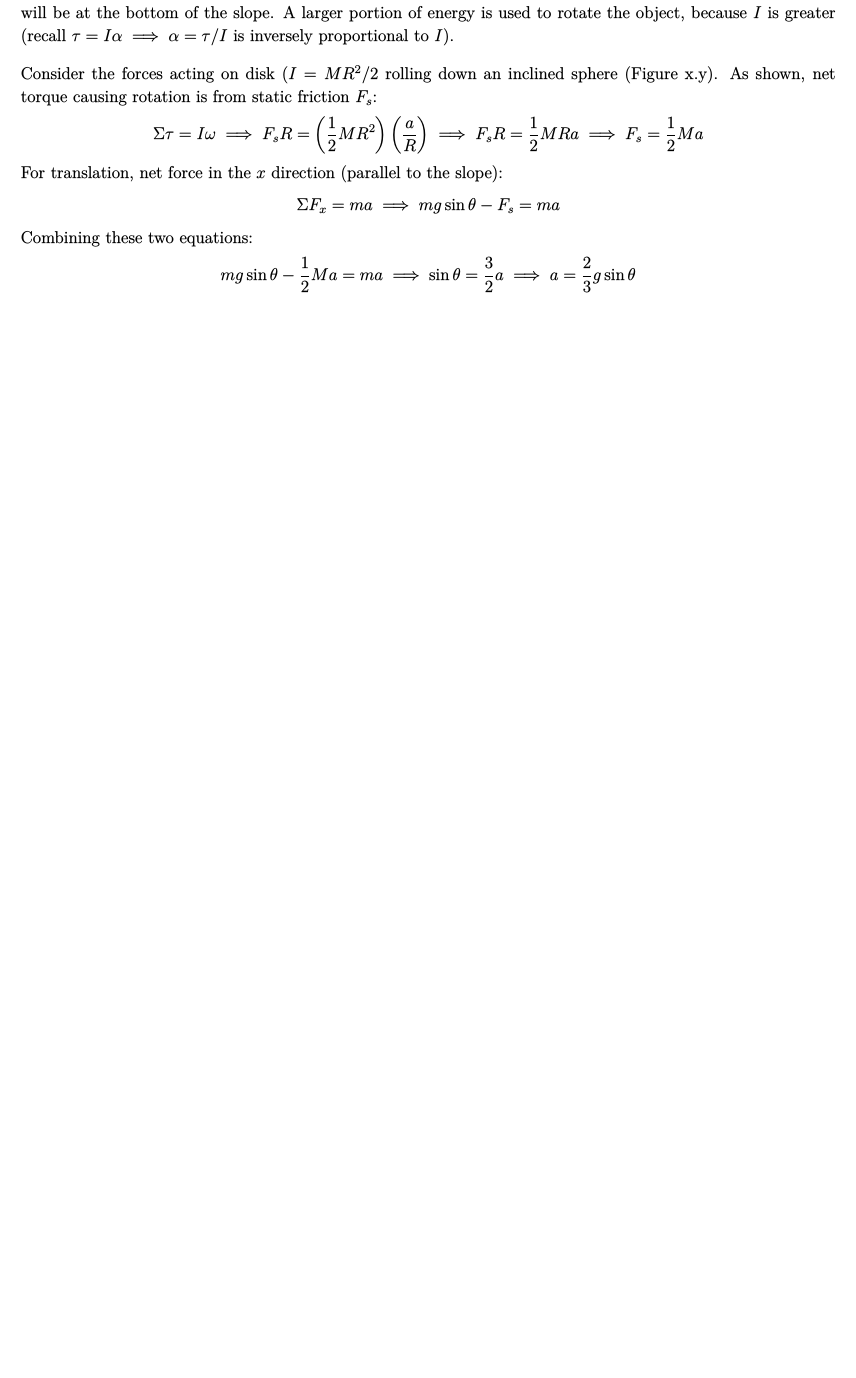
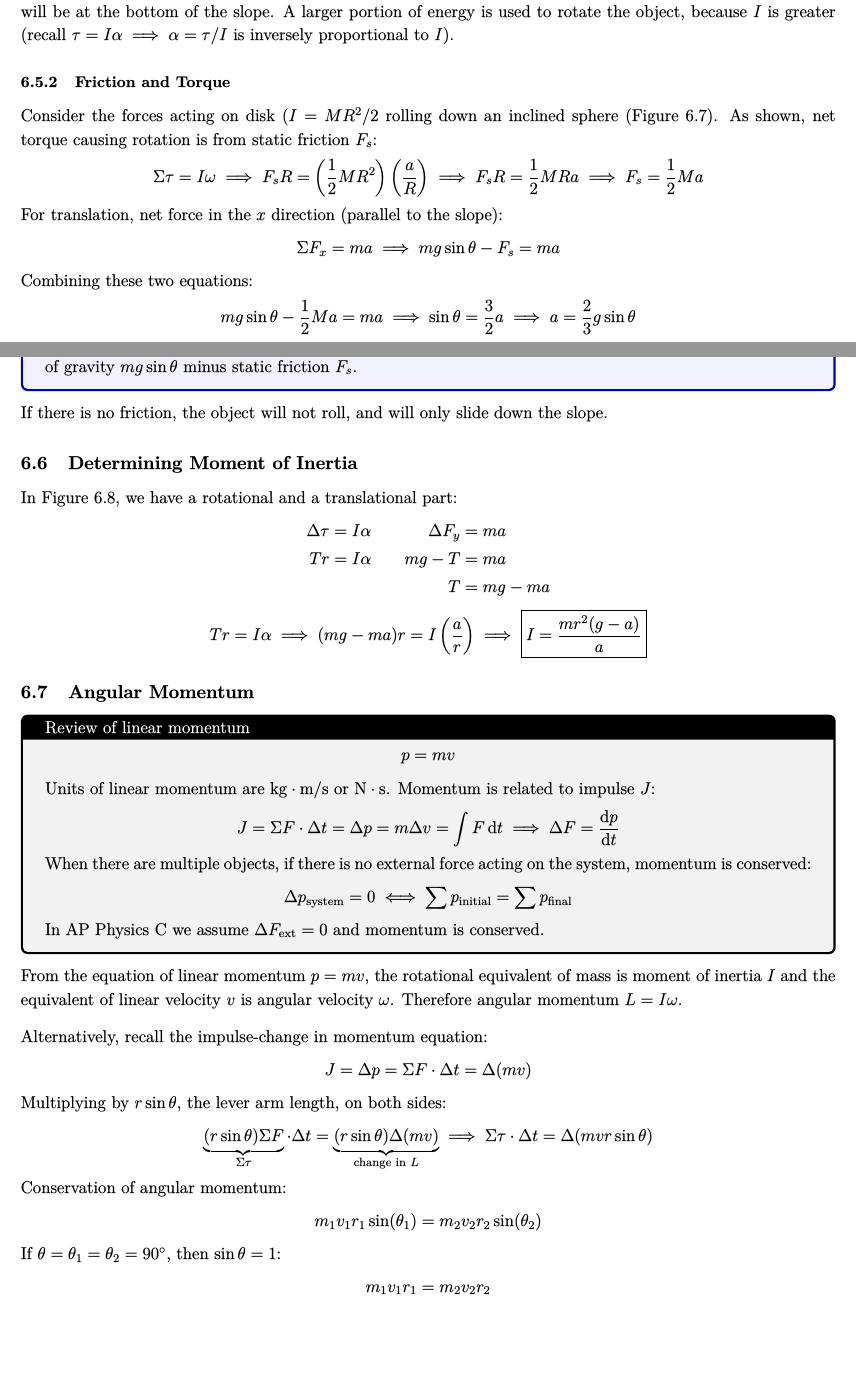
Before and after one commit to glolichen/peddie-physics, a LaTeX document (class/notes.tex): part of page 19 of 19 before the commit and two parts of pages 19 and 20 of 21 after it, the two joined at a grey line, cut so that both start at the same text, the shorter picture padded with empty space. The pictures show the PDF file class/notes.pdf that the author committed with the source.

Commit message:
Rotation notes

```diff
--- a/class/notes.tex
+++ b/class/notes.tex
@@ -906,4 +914,3 @@ Rolling is a combination of pure rotation and translation. Connecting equations
 	\Delta x_ \text{cm}&=\Delta \theta R \\
 	a_ \text{cm}&=\alpha R
 \end{align*}
-Kinetic energy of a rolling object is a combination of linear kinetic energy and rotational kinetic energy:
@@ -914,6 +928,6 @@ Consider an object rolling on an inclined plane (Figure x.y). We want to calcula
 \begin{align*}
     U_ \text{g,i}=K_ \text{rolling,f}
-	&\implies MgH=\frac12M v_ \text{cm}^2+\frac12 I_ \text{cm}\omega^2
+	&\implies \boxed{MgH=\frac12M v_ \text{cm}^2+\frac12 I_ \text{cm}\omega^2}
 	\intertext{Since we are working with a disk, the moment of inertia is $I_ \text{cm}=MR^2/2$, and angular velocity $\omega=v_ \text{cm}/R$.}
 	&\implies MgH=\frac12Mv_ \text{cm}^2+\frac12 \left( \frac12MR^2 \right)\left( \frac{v_ \text{cm}}{R} \right)^2 \\
 	&\implies gH=\frac12v_ \text{cm}^2+\frac14v_ \text{cm}^2 \cancel{\frac{R^2}{R^2}} \\
@@ -949,9 +964,12 @@ For a solid sphere, $I_ \text{cm}=2MR^2/5$:
 	=\sqrt{\frac{gH}{\frac36+\frac26}}
 	=\sqrt{\frac65gH}
 \end{align*}
+}
 The final velocity only depends on the shape of the object. The greater the moment of inertia, the slower the object will be. The more the mass is away from the center of rotation, the less translational kinetic energy there will be at the bottom of the slope. A larger portion of energy is used to rotate the object, because $I$ is greater (recall $\tau=I\alpha\implies \alpha=\tau/I$ is inversely proportional to $I$).
 
-Consider the forces acting on disk ($I=MR^2/2$ rolling down an inclined sphere (Figure x.y). As shown, net torque causing rotation is from static friction $F_s$:
+\subsubsection{Friction and Torque}
+
+Consider the forces acting on disk ($I=MR^2/2$ rolling down an inclined sphere (Figure 6.7). As shown, net torque causing rotation is from static friction $F_s$:
 \begin{equation*}
     \Sigma \tau=I\omega
 	\implies F_sR=\left( \frac12MR^2 \right)\left( \frac{a}{R} \right)
@@ -970,3 +988,15 @@ Combining these two equations:
 	\implies a=\frac23g\sin\theta
 \end{equation*}
 Similar procedure for other objects with different moments of inertia $I$.
+\theorem{Rolling linear acceleration}{
+	Static friction exerts a force distance $R$ from the center of the rolling object, producing a torque of $F_sR$. Acceleration down the slope depends on the horizontal net force $\Sigma F_x$, which is the horizontal component of gravity $mg\sin\theta$ minus static friction $F_s$.
+}
+If there is no friction, the object will not roll, and will only slide down the slope.
+
+\subsection{Determining Moment of Inertia}
+
+In Figure 6.8, we have a rotational and a translational part:
+\begin{alignat*}{2}
+	\Delta \tau&=I\alpha
+	&\qquad
+	\Delta F_y&=ma \\
@@ -972,0 +1013,56 @@ Similar procedure for other objects with different moments of inertia $I$.
+\end{equation*}
+
+\subsection{Angular Momentum}
+
+\remark{Review of linear momentum}{
+	\begin{equation*}
+	    p=mv
+	\end{equation*}
+	Units of linear momentum are \si{\kilo\gram\cdot\meter\per\second} or \si{\newton\cdot\second}. Momentum is related to impulse $J$:
+	\begin{equation*}
+	    J=\Sigma F\cdot\Delta t=\Delta p=m\Delta v=\int F\,\mathrm{d}t
+		\implies \Delta F=\diff pt
+	\end{equation*}
+	When there are multiple objects, if there is no external force acting on the system, momentum is conserved:
+	\begin{equation*}
+	    \Delta p_ \text{system}=0
+		\iff
+		\sum p_ \text{initial}=\sum p_ \text{final}
+	\end{equation*}
+	In AP Physics C we assume $\Delta F_ \text{ext}=0$ and momentum is conserved.
+}
+
+From the equation of linear momentum $p=mv$, the rotational equivalent of mass is moment of inertia $I$ and the equivalent of linear velocity $v$ is angular velocity $\omega$. Therefore angular momentum $L=I\omega$.
+
+Alternatively, recall the impulse-change in momentum equation:
+\begin{equation*}
+    J=\Delta p=\Sigma F\cdot \Delta t=\Delta(mv)
+\end{equation*}
+Multiplying by $r\sin\theta$, the lever arm length, on both sides:
+\begin{equation*}
+	\underbrace{(r\sin\theta)\Sigma F}_{\Sigma \tau}\cdot \Delta t
+	=\underbrace{(r\sin\theta)\Delta (mv)}_{\text{change in $L$}}
+	\implies \Sigma \tau \cdot \Delta t=\Delta (mvr\sin\theta)
+\end{equation*}
+Conservation of angular momentum:
+\begin{align*}
+	m_1v_1r_1\sin(\theta_1)
+	&=m_2v_2r_2\sin(\theta_2)
+	\intertext{If $\theta=\theta_1=\theta_2=90^\circ$, then $\sin\theta=1$:}
+	m_1v_1r_1
+	&=m_2v_2r_2
+	\intertext{And if mass does not change; $m_1=m_2$:}
+	v_1r_1
+	&=v_2r_2
+\end{align*}
+By this principle, in orbital mechanics, objects are faster if their orbit is lower (see Kepler's laws).
+
+\theorem{Angular momentum}{
+	\begin{equation*}
+	    L=I\omega=mvr\sin\theta
+	\end{equation*}
+	where $L$ is angular momentum, $I$ is moment of inertia and $\omega$ is angular velocity. Angular momentum has units of \si{\kilo\gram\cdot\meter^2\per\second}. Angular momentum is conserved (recall $\sum p_i=\sum p_f$):
+	\begin{equation*}
+		\sum L_\text{i}=\sum L_\text{f}
+		\iff \sum I_\text{i}\omega_\text{i}=\sum I_\text{f}\omega_\text{f}
+	\end{equation*}
@@ -972,0 +1085,4 @@ Similar procedure for other objects with different moments of inertia $I$.
+		&=\int_{t_0}^{t_1}\tau\,\mathrm{d}t \\
+		&=\Sigma \tau \cdot \Delta t
+		=\Sigma \tau \cdot (t_1-t_0) \tag{Constant torque}
+	\end{align*}
```
Also changed, not shown: class/notes.pdf, class/notes.tex (74 more changed lines).
